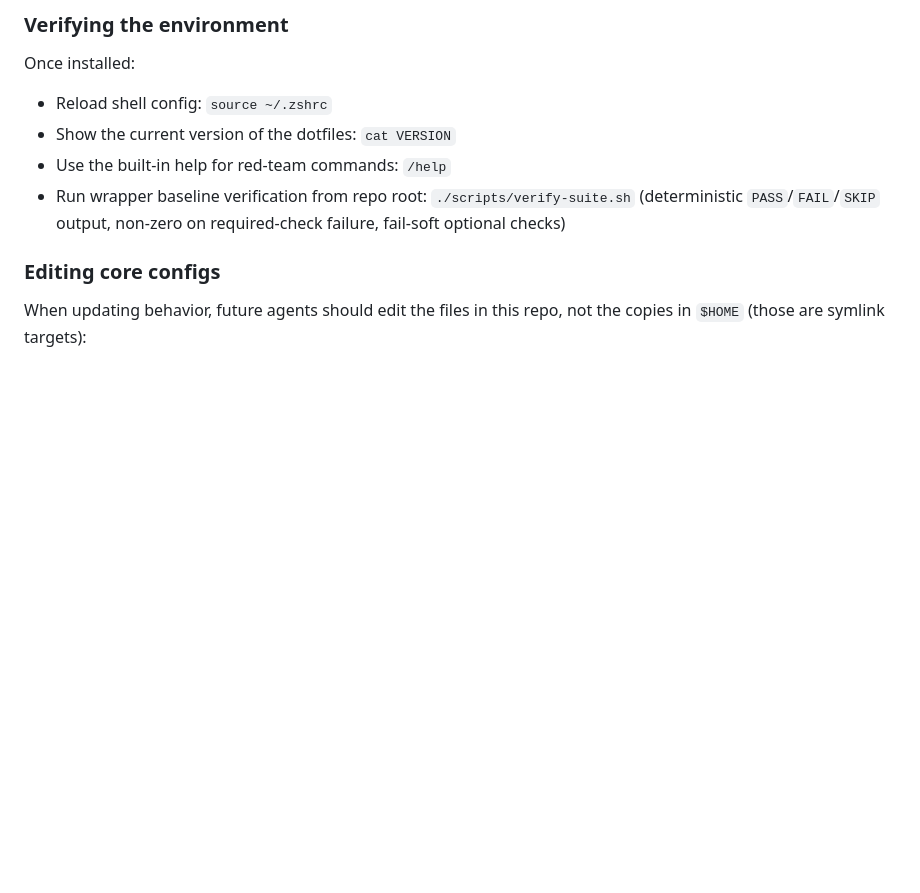
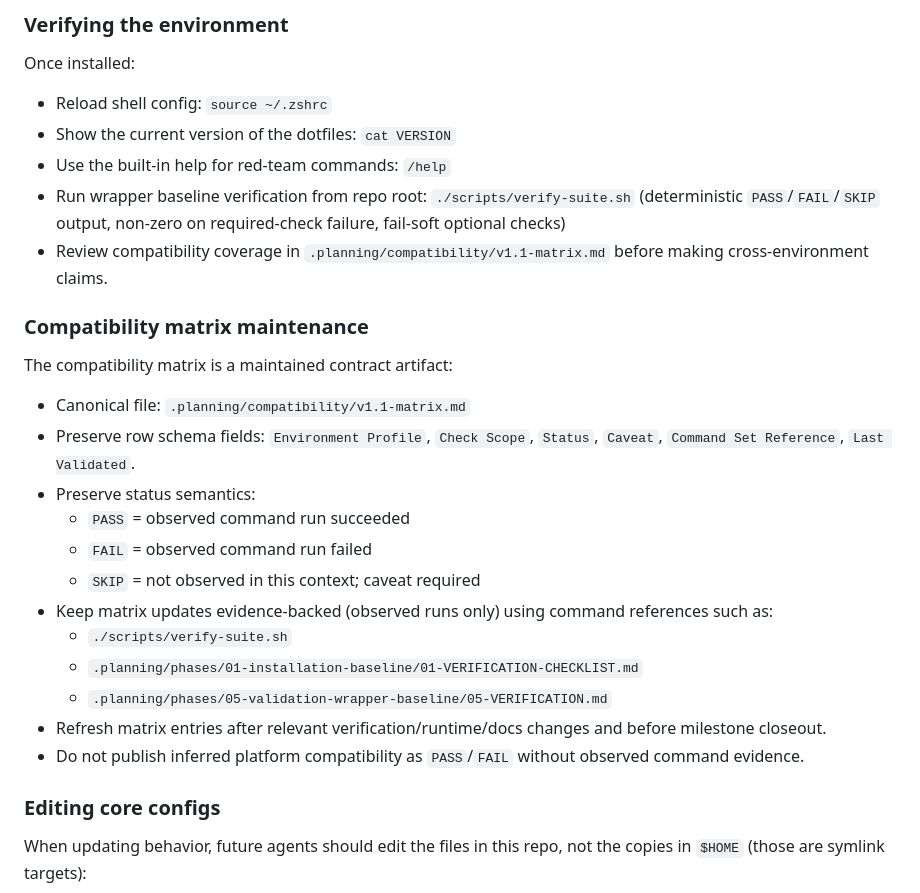
Before and after one commit to Maleick/dotfiles, a Markdown page: AGENTS.md, the part around the change. GitHub-like rendering; blank space fills up the shorter version.

Commit message:
docs(06-02): add compatibility matrix maintainer policy

```diff
--- a/AGENTS.md
+++ b/AGENTS.md
@@ -33,6 +33,23 @@ Once installed:
 - Show the current version of the dotfiles: `cat VERSION`
 - Use the built-in help for red-team commands: `/help`
 - Run wrapper baseline verification from repo root: `./scripts/verify-suite.sh` (deterministic `PASS`/`FAIL`/`SKIP` output, non-zero on required-check failure, fail-soft optional checks)
+- Review compatibility coverage in `.planning/compatibility/v1.1-matrix.md` before making cross-environment claims.
+
+### Compatibility matrix maintenance
+
+The compatibility matrix is a maintained contract artifact:
+- Canonical file: `.planning/compatibility/v1.1-matrix.md`
+- Preserve row schema fields: `Environment Profile`, `Check Scope`, `Status`, `Caveat`, `Command Set Reference`, `Last Validated`.
+- Preserve status semantics:
+  - `PASS` = observed command run succeeded
+  - `FAIL` = observed command run failed
+  - `SKIP` = not observed in this context; caveat required
+- Keep matrix updates evidence-backed (observed runs only) using command references such as:
+  - `./scripts/verify-suite.sh`
+  - `.planning/phases/01-installation-baseline/01-VERIFICATION-CHECKLIST.md`
+  - `.planning/phases/05-validation-wrapper-baseline/05-VERIFICATION.md`
+- Refresh matrix entries after relevant verification/runtime/docs changes and before milestone closeout.
+- Do not publish inferred platform compatibility as `PASS`/`FAIL` without observed command evidence.
 
 ### Editing core configs
 
```
